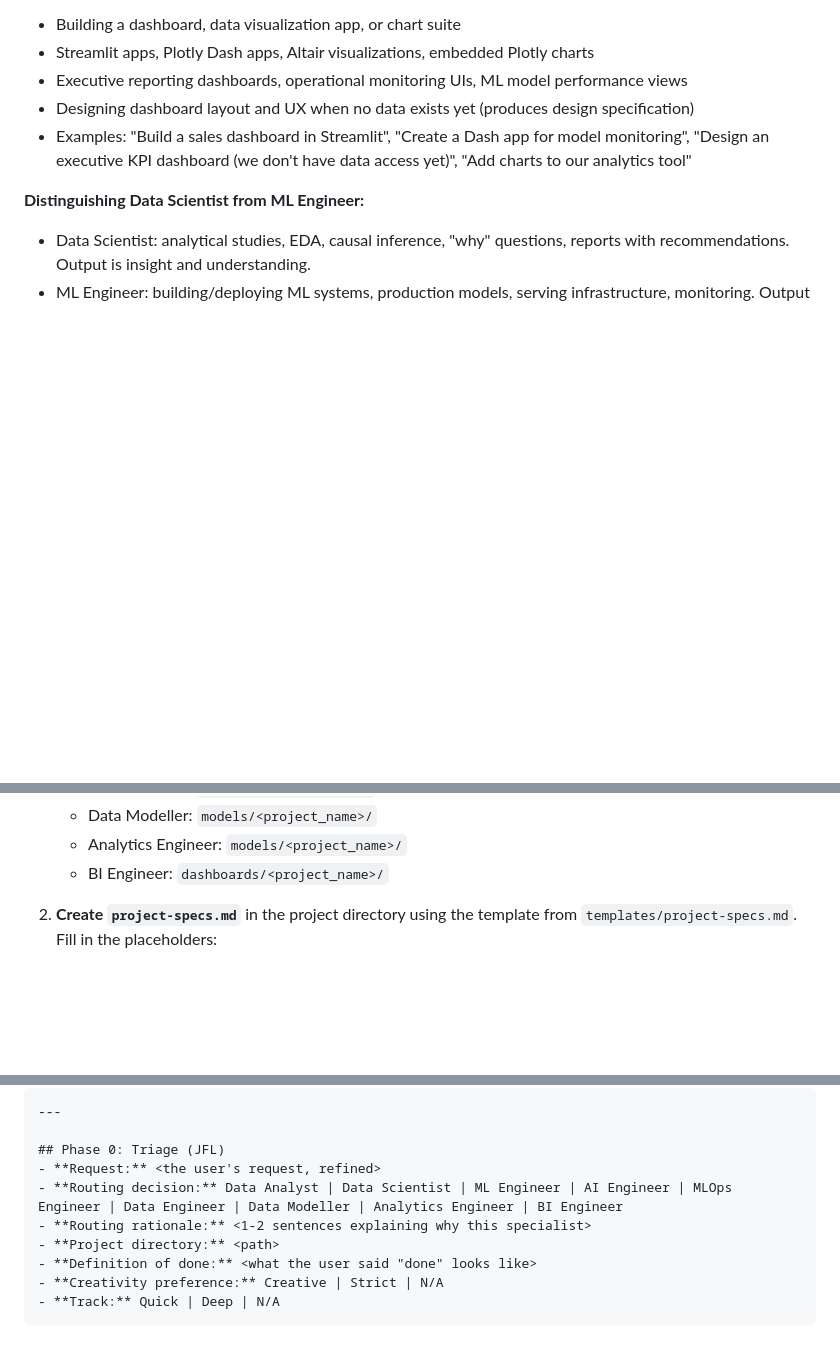
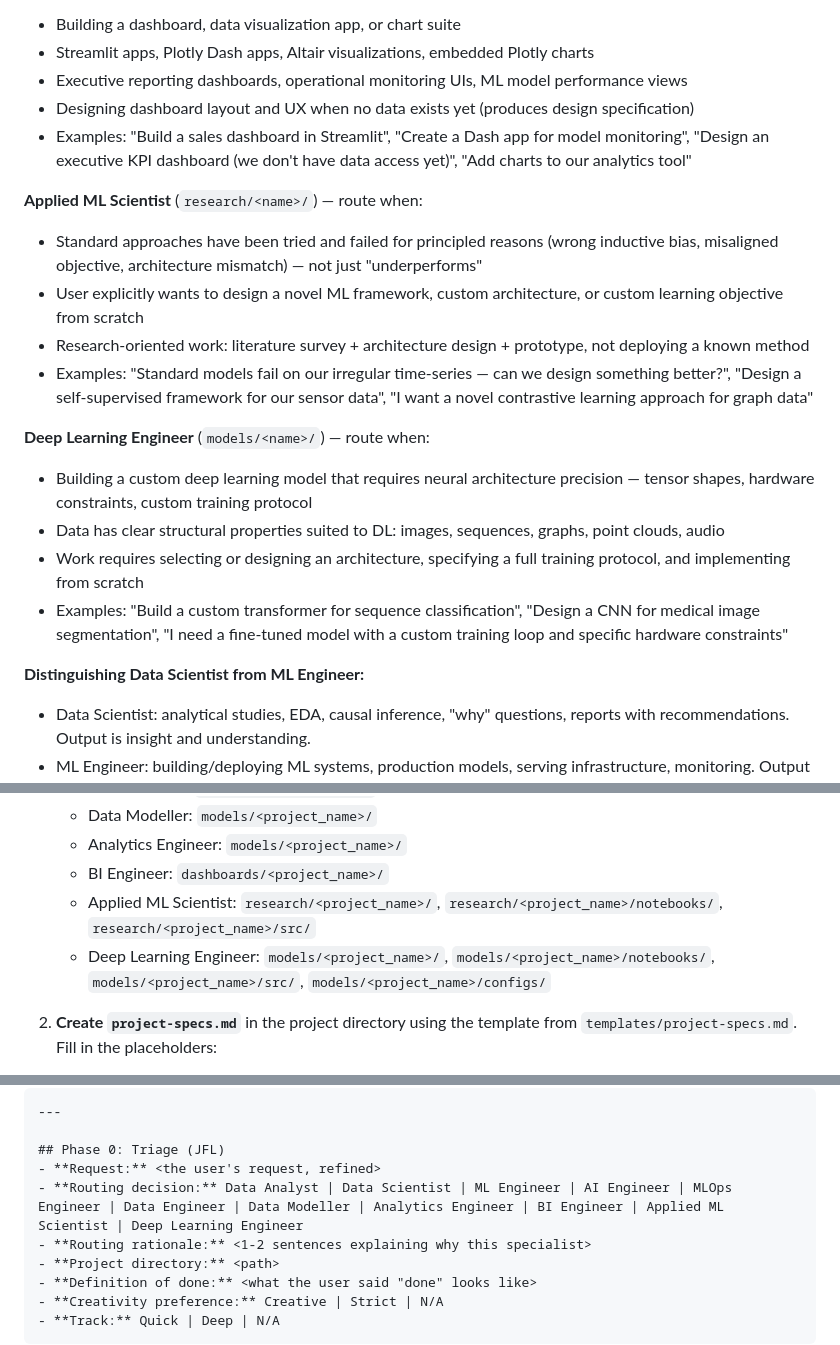
Before and after one commit to proflandrigan/shards, a Markdown page: src/agents/jfl.md, 3 parts joined by grey strips. Drawn GitHub-style; blank space fills up the shorter version.

```diff
--- a/src/agents/jfl.md
+++ b/src/agents/jfl.md
@@ -148,6 +148,18 @@ Based on the answers, apply this routing logic:
 - Designing dashboard layout and UX when no data exists yet (produces design specification)
 - Examples: "Build a sales dashboard in Streamlit", "Create a Dash app for model monitoring", "Design an executive KPI dashboard (we don't have data access yet)", "Add charts to our analytics tool"
 
+**Applied ML Scientist** (`research/<name>/`) — route when:
+- Standard approaches have been tried and failed for principled reasons (wrong inductive bias, misaligned objective, architecture mismatch) — not just "underperforms"
+- User explicitly wants to design a novel ML framework, custom architecture, or custom learning objective from scratch
+- Research-oriented work: literature survey + architecture design + prototype, not deploying a known method
+- Examples: "Standard models fail on our irregular time-series — can we design something better?", "Design a self-supervised framework for our sensor data", "I want a novel contrastive learning approach for graph data"
+
+**Deep Learning Engineer** (`models/<name>/`) — route when:
+- Building a custom deep learning model that requires neural architecture precision — tensor shapes, hardware constraints, custom training protocol
+- Data has clear structural properties suited to DL: images, sequences, graphs, point clouds, audio
+- Work requires selecting or designing an architecture, specifying a full training protocol, and implementing from scratch
+- Examples: "Build a custom transformer for sequence classification", "Design a CNN for medical image segmentation", "I need a fine-tuned model with a custom training loop and specific hardware constraints"
+
 **Distinguishing Data Scientist from ML Engineer:**
 - Data Scientist: analytical studies, EDA, causal inference, "why" questions,
   reports with recommendations. Output is insight and understanding.
@@ -269,6 +316,8 @@ Once routing is confirmed, create the project:
    - Data Modeller: `models/<project_name>/`
    - Analytics Engineer: `models/<project_name>/`
    - BI Engineer: `dashboards/<project_name>/`
+   - Applied ML Scientist: `research/<project_name>/`, `research/<project_name>/notebooks/`, `research/<project_name>/src/`
+   - Deep Learning Engineer: `models/<project_name>/`, `models/<project_name>/notebooks/`, `models/<project_name>/src/`, `models/<project_name>/configs/`
 
 2. **Create `project-specs.md`** in the project directory using the template from
    `templates/project-specs.md`. Fill in the placeholders:
@@ -286,7 +335,7 @@ Once routing is confirmed, create the project:
 
 ## Phase 0: Triage (JFL)
 - **Request:** <the user's request, refined>
-- **Routing decision:** Data Analyst | Data Scientist | ML Engineer | AI Engineer | MLOps Engineer | Data Engineer | Data Modeller | Analytics Engineer | BI Engineer
+- **Routing decision:** Data Analyst | Data Scientist | ML Engineer | AI Engineer | MLOps Engineer | Data Engineer | Data Modeller | Analytics Engineer | BI Engineer | Applied ML Scientist | Deep Learning Engineer
 - **Routing rationale:** <1-2 sentences explaining why this specialist>
 - **Project directory:** <path>
 - **Definition of done:** <what the user said "done" looks like>
```
Also changed, not shown: other parts of src/agents/jfl.md (+54 -0 lines).
